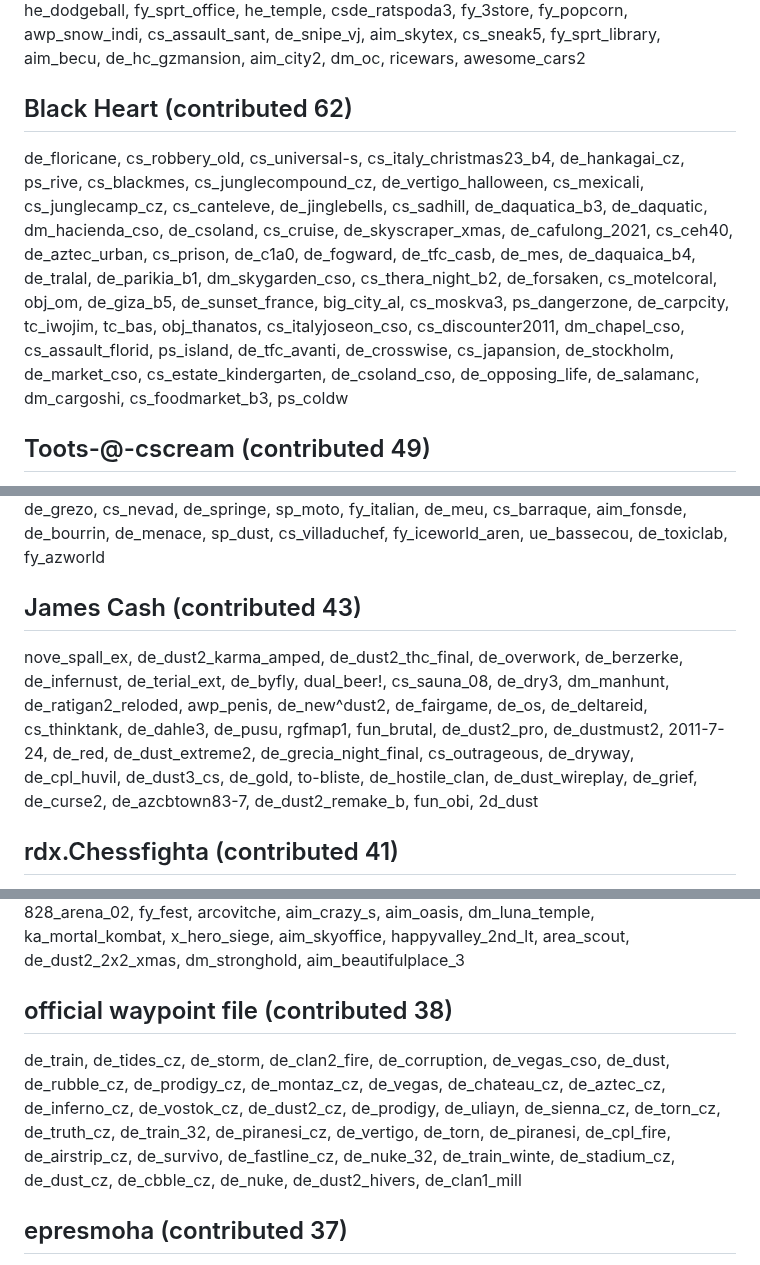
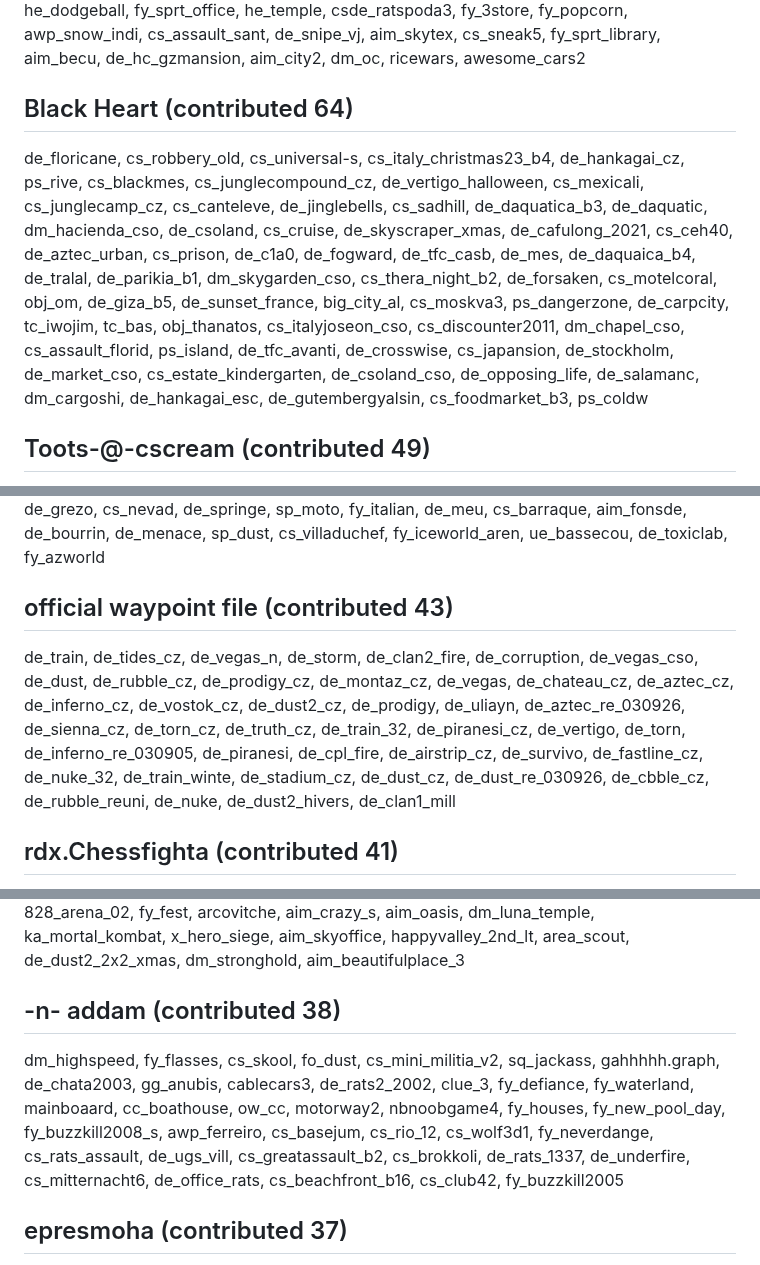
Before and after one commit to yapb/graph, a Markdown page: CREDITS.md, 3 parts joined by grey strips. GitHub-like rendering.

Commit message:
credits: update credits

```diff
--- a/CREDITS.md
+++ b/CREDITS.md
@@ -53,8 +53,8 @@ bf_canon_, china_diaoyu, cs_4rooms, cs_bloodswimmin, 17_iceworld, nfs_square, ai
 zm_shoreline, zpu_fox_remix_b3, zm_core_rajagame, zm_oblitus, cf_nanomall, zm_greylab, zpl_contrax_v4_buffed, zm_coldsteel_v2, zm_hydro, zm_arctic, ze_jurassicpark4, zpl_cartoons_b5, zm_port_bet, zm_ice_vk, zm_indian_e, zm_winte, zm_4rooms, zpl_neon_b1, zm_zod_apprehension, xd_destroy, zm_crazy_, zm_orange, zm_clinic_emergency_v2, zpl_cartoons_2020_dg_fix, zm_mars_base2, zm_ls_lateralus, zpl_omega_warnin, zm_queens_d2, zm_cubeworld, zm_apparition_v3, zm_fun_world_v3, zm_new_advanced, zm_abyss, zm_spartan_dust2, zm_abyss2, cf_mexico, cf_crossroad, cf_monaco, cf_fortrees, zm_invicto, zm_core2_rajagame, cf_laboratory, ze_nasa_rocket_m, zm_pxs_novice, zm_mars_base, zm_kille, zm_x1, zm_nuke, zm_roscoe_street, cf_area13, zm_toronto2015, cf_egypt, de_rgg_eldorado, zm_gaminga_roma2_buffed, zm_vendetta_remake_beta4, zm_snowcore_rajagame, zm_fallen, zm_ome, zm_warlock_base, zpl_old_factory, zm_lost_town, zm_urbanstep_rajagame, zpl_mini_omega_warnin, zpl_bunkers_v2_buffed, zm_excutioner_rajagame, zm_cubeworld_v3, zm_zonecs
 ## a (contributed 66)
 de_eletros_rats2, fy_fastpum, kirschmans_furniture, scout_noel-magmas_2009-b1, de_sprts_dracul, fy_becu, de_pol, fy_konquer_winte, cablecars4, cs_osama_hideout, cs_ratsx, fy_pumpitu, he_dodgeball09, fy_flashingtom, aim_ak_colt2_snow_cz, awp_westwood, starwars3, de_pgl, cs_thinice, de_winte, fy_snow2010, he_glasswyv6, fy_saun, aim_mountainai, he_sprt_prison, cs_rats_salabox, de_therealrats2, de_tesco, totally_crazy, hot, aim_elites-fiveseven, de_keller_2k, breakfloor_b5, ka_freeze, cs_arcticdrive, fy_fast, csde_negirats_v2, csde_atticrats, as_metalgearsolid, carsncops, ka_aquarium, tantooine, scoutzknivez_island, he_natural, cs_thinice_cz, smb2_land_v2, de_kobany, csde_chillrats, he_dodgeball, fy_sprt_office, he_temple, csde_ratspoda3, fy_3store, fy_popcorn, awp_snow_indi, cs_assault_sant, de_snipe_vj, aim_skytex, cs_sneak5, fy_sprt_library, aim_becu, de_hc_gzmansion, aim_city2, dm_oc, ricewars, awesome_cars2
-## Black Heart (contributed 62)
-de_floricane, cs_robbery_old, cs_universal-s, cs_italy_christmas23_b4, de_hankagai_cz, ps_rive, cs_blackmes, cs_junglecompound_cz, de_vertigo_halloween, cs_mexicali, cs_junglecamp_cz, cs_canteleve, de_jinglebells, cs_sadhill, de_daquatica_b3, de_daquatic, dm_hacienda_cso, de_csoland, cs_cruise, de_skyscraper_xmas, de_cafulong_2021, cs_ceh40, de_aztec_urban, cs_prison, de_c1a0, de_fogward, de_tfc_casb, de_mes, de_daquaica_b4, de_tralal, de_parikia_b1, dm_skygarden_cso, cs_thera_night_b2, de_forsaken, cs_motelcoral, obj_om, de_giza_b5, de_sunset_france, big_city_al, cs_moskva3, ps_dangerzone, de_carpcity, tc_iwojim, tc_bas, obj_thanatos, cs_italyjoseon_cso, cs_discounter2011, dm_chapel_cso, cs_assault_florid, ps_island, de_tfc_avanti, de_crosswise, cs_japansion, de_stockholm, de_market_cso, cs_estate_kindergarten, de_csoland_cso, de_opposing_life, de_salamanc, dm_cargoshi, cs_foodmarket_b3, ps_coldw
+## Black Heart (contributed 64)
+de_floricane, cs_robbery_old, cs_universal-s, cs_italy_christmas23_b4, de_hankagai_cz, ps_rive, cs_blackmes, cs_junglecompound_cz, de_vertigo_halloween, cs_mexicali, cs_junglecamp_cz, cs_canteleve, de_jinglebells, cs_sadhill, de_daquatica_b3, de_daquatic, dm_hacienda_cso, de_csoland, cs_cruise, de_skyscraper_xmas, de_cafulong_2021, cs_ceh40, de_aztec_urban, cs_prison, de_c1a0, de_fogward, de_tfc_casb, de_mes, de_daquaica_b4, de_tralal, de_parikia_b1, dm_skygarden_cso, cs_thera_night_b2, de_forsaken, cs_motelcoral, obj_om, de_giza_b5, de_sunset_france, big_city_al, cs_moskva3, ps_dangerzone, de_carpcity, tc_iwojim, tc_bas, obj_thanatos, cs_italyjoseon_cso, cs_discounter2011, dm_chapel_cso, cs_assault_florid, ps_island, de_tfc_avanti, de_crosswise, cs_japansion, de_stockholm, de_market_cso, cs_estate_kindergarten, de_csoland_cso, de_opposing_life, de_salamanc, dm_cargoshi, de_hankagai_esc, de_gutembergyalsin, cs_foodmarket_b3, ps_coldw
 ## Toots-@-cscream (contributed 49)
 de_dust2x2_laskurid, de_csgothic, de_czl_arsenal, de_italy_gign, de_vegas_32, de_czl_nitros, fy_deagletrainin, de_toscan, aim_aztec_lapin, scout_dust_evenin, cs_mont_st_michel_32, de_dust2a-aztec_final_t0ms, gg_experimental_aren, gg_js_city_office, fy_pool_day2_2, de_dice, gg_fask, de_azara_final, gg_street_indust, de_deadcity_s, gg_haggis, gg_nix, cs_deagle_dust5, de_raid, de_somalia_sout, de_harem, de_breakdown2, gg_zobel_glasslab, de_inferno2009, de_sc, de_survivor32, gg_mcdonalds, de_last, gg_gamerock, de_italy4eve, de_astal, de_esl_tropical, awp_westside, gg_blood-hall, de_n2kwhite, gg_2minaretz, de_zelembac, de_chateau_2, cs_office32, de_castle_bleu_b1, gg_elevated_cs16, de_prodigy2, gg_yhe, de_severe
 ## DarrVeter (contributed 48)
@@ -63,16 +63,16 @@ cs_compound_cz, de_irak_remake, css_india2, zm_defense, cs_assault_css, de_toz,
 gg_az_glock, gg_darkpark, aim_deaglero, gzn_w, gg_bummbumm, gf_jungel, gg_aim_glock_aren, gg_concrete, gg_aim_texture_maze, fy_johnny5world, doh_deagle, gg_aim_dust_night, gg_death_box, ka_clown_down, fy_fodde, gg_aim_texture_funworld, gg_aim_mahitto, gg_2house, fy_ganjaworld, gg_crazy, cs_4x4, fy_orange_box, gg_dm_mtn, fy_warlock, fy_tec, gg_ancient_battle_aren, dm_burninghall2, gg_aim_happy, gg_fest, gg_aim_usp_underground, fy_poligon, gg_confusion, gg_fabrix, gg_33_besot, gg_elites_vs_fn57, gg_deaglezone, gg_ak-colt_dust_aren, gg_aim_battleformiddle, gg_brakk, fy_deepsnow, fy_dustworld2010, fy_lotw, fy_blueworld, gg_aztec_vs_dust, gg_bunker-busters, gg_aim_abstract
 ## *R!cko* (contributed 44)
 scoutzknivez, de_crumble2, cs_butche, de_caen, aim_headshot, lan_iban][, aim_sg552-au, cs_banque, awp_velodrome, de_antiqu, de_crumble, us, cs_assault2, fy_ptitassault, de_aldi2k, de_rostle, kp_wwf_bata1, cs_mohana_dawn, cs_speedmirro, sp_visiz2, fy_moo, cs_castle_greef_v2, fy_aztec_qc, cs_gordian, de_deskto, sp_western, de_aztecw, de_assault, de_grezo, cs_nevad, de_springe, sp_moto, fy_italian, de_meu, cs_barraque, aim_fonsde, de_bourrin, de_menace, sp_dust, cs_villaduchef, fy_iceworld_aren, ue_bassecou, de_toxiclab, fy_azworld
-## James Cash (contributed 43)
-nove_spall_ex, de_dust2_karma_amped, de_dust2_thc_final, de_overwork, de_berzerke, de_infernust, de_terial_ext, de_byfly, dual_beer!, cs_sauna_08, de_dry3, dm_manhunt, de_ratigan2_reloded, awp_penis, de_new^dust2, de_fairgame, de_os, de_deltareid, cs_thinktank, de_dahle3, de_pusu, rgfmap1, fun_brutal, de_dust2_pro, de_dustmust2, 2011-7-24, de_red, de_dust_extreme2, de_grecia_night_final, cs_outrageous, de_dryway, de_cpl_huvil, de_dust3_cs, de_gold, to-bliste, de_hostile_clan, de_dust_wireplay, de_grief, de_curse2, de_azcbtown83-7, de_dust2_remake_b, fun_obi, 2d_dust
+## official waypoint file (contributed 43)
+de_train, de_tides_cz, de_vegas_n, de_storm, de_clan2_fire, de_corruption, de_vegas_cso, de_dust, de_rubble_cz, de_prodigy_cz, de_montaz_cz, de_vegas, de_chateau_cz, de_aztec_cz, de_inferno_cz, de_vostok_cz, de_dust2_cz, de_prodigy, de_uliayn, de_aztec_re_030926, de_sienna_cz, de_torn_cz, de_truth_cz, de_train_32, de_piranesi_cz, de_vertigo, de_torn, de_inferno_re_030905, de_piranesi, de_cpl_fire, de_airstrip_cz, de_survivo, de_fastline_cz, de_nuke_32, de_train_winte, de_stadium_cz, de_dust_cz, de_dust_re_030926, de_cbble_cz, de_rubble_reuni, de_nuke, de_dust2_hivers, de_clan1_mill
 ## rdx.Chessfighta (contributed 41)
 cs_docks2k_winte, bluescreen, cs_fishbulb, de_premutation, cs_dacha_se, de_anstoss3, de_52lagranj, cs_backyard_final, de_staub, de_abbey, de_tegea_b2, de_herrenberg_b, de_52puente, de_tropicnights, de_rocks, de_pandemonium_bet, de_desertpipe, de_beirut, de_therealrats, cs_castel-x, cs_realjever_apha1, de_lolm, cs_17elwell, as_52hours6, de_rock_b2, de_belvaros_b1, duel_sniperarena2, cs_texas, cs_arizon, as_clearin, cs_jurassic_park, cs_lombardi, de_clocktowe, cs_rocky, de_desert_bridges, de_battle_isle2_b, cs_bstein2, de_breakdown4, cs_alcatraz, cs_dott, as_mori
 ## StA_S3B (contributed 40)
 fy_fragnbag2, aim_dunes_s, fy_pool_day_s, fy_cz, de_st, fy_rush_s, onlydeagle_st, dm_deagle_arena2, gg_mini_dust2_winte, de_dust_2008, awp_foreve, fy_bomb, fy_frag_remix, aim_glock_aren, dm_sta_plaz, fy_island, cr_aren, dm_circle, fy_wintercz, de_sta_castle, fy_st, fy_color_s, fy_island_s, dm_sta_house, dm_sta_narco, awp_space, aim_sta_map_v2, fy_born_to_kill, aim_sky, fy_plaza_s, dm_sta_rus, zm_house_s, ka_cut_aren, fun_death_arena_s, fy_buzz_s, dm_deagle_aren, fy_m4a1, gg_crusoe_s, de_assault_mini, awp_raiden578
 ## WhatEver (contributed 39)
 fy_vadri, sj_westwood, fy_aztecfun, siniste, de_farlane, hns_freebuild, awp_mountainvillage, fy_mine_iceworld, fy_quake_night, aim_city_cz, 4thofjuly_de_fy, fy_masskill, de_5x5_dark, fy_cool_day, kurast_docks, zm_requiem, fy_linux, de_arenawow, dm_garden9may_h17, defy_oftek, cs_front, gazebo, cs_chickencraft, awp_minigunzilla_2, de_arkanos_final, 828_arena_02, fy_fest, arcovitche, aim_crazy_s, aim_oasis, dm_luna_temple, ka_mortal_kombat, x_hero_siege, aim_skyoffice, happyvalley_2nd_lt, area_scout, de_dust2_2x2_xmas, dm_stronghold, aim_beautifulplace_3
-## official waypoint file (contributed 38)
-de_train, de_tides_cz, de_storm, de_clan2_fire, de_corruption, de_vegas_cso, de_dust, de_rubble_cz, de_prodigy_cz, de_montaz_cz, de_vegas, de_chateau_cz, de_aztec_cz, de_inferno_cz, de_vostok_cz, de_dust2_cz, de_prodigy, de_uliayn, de_sienna_cz, de_torn_cz, de_truth_cz, de_train_32, de_piranesi_cz, de_vertigo, de_torn, de_piranesi, de_cpl_fire, de_airstrip_cz, de_survivo, de_fastline_cz, de_nuke_32, de_train_winte, de_stadium_cz, de_dust_cz, de_cbble_cz, de_nuke, de_dust2_hivers, de_clan1_mill
+## -n- addam (contributed 38)
+dm_highspeed, fy_flasses, cs_skool, fo_dust, cs_mini_militia_v2, sq_jackass, gahhhhh.graph, de_chata2003, gg_anubis, cablecars3, de_rats2_2002, clue_3, fy_defiance, fy_waterland, mainboaard, cc_boathouse, ow_cc, motorway2, nbnoobgame4, fy_houses, fy_new_pool_day, fy_buzzkill2008_s, awp_ferreiro, cs_basejum, cs_rio_12, cs_wolf3d1, fy_neverdange, cs_rats_assault, de_ugs_vill, cs_greatassault_b2, cs_brokkoli, de_rats_1337, de_underfire, cs_mitternacht6, de_office_rats, cs_beachfront_b16, cs_club42, fy_buzzkill2005
 ## epresmoha (contributed 37)
 css_mirage2x2_go, scout_dust2012, css_bycadust, css_vietnam2, fy_alcool, css_skybound, css_shorttrain, fy_new_pool_day2, fy_monste, fy_snow_dew, fy_sudcs, awp_eb@_aztec, css_dust2x2_winte, cs_italy32, scout_indi, de_dust_csoland, aim_tankers, fy_md, fy_constant, cs_cache, fy_flake, fy_reunited, fy_snow_w, de_trainyard, aim_bloody-mp5, fy_snow_xgm, awp_white, ka_cobble, de_dust2_fundo2, de_roadhouse, cs_max, 35hp_hamid, css_35, css_dust2k_go, hwnc_blackbush_b1, css_pool, de_dust2_night
 ## =phoKiLL= (contributed 36)
```
Also changed, not shown: other parts of CREDITS.md (+6 -6 lines).
